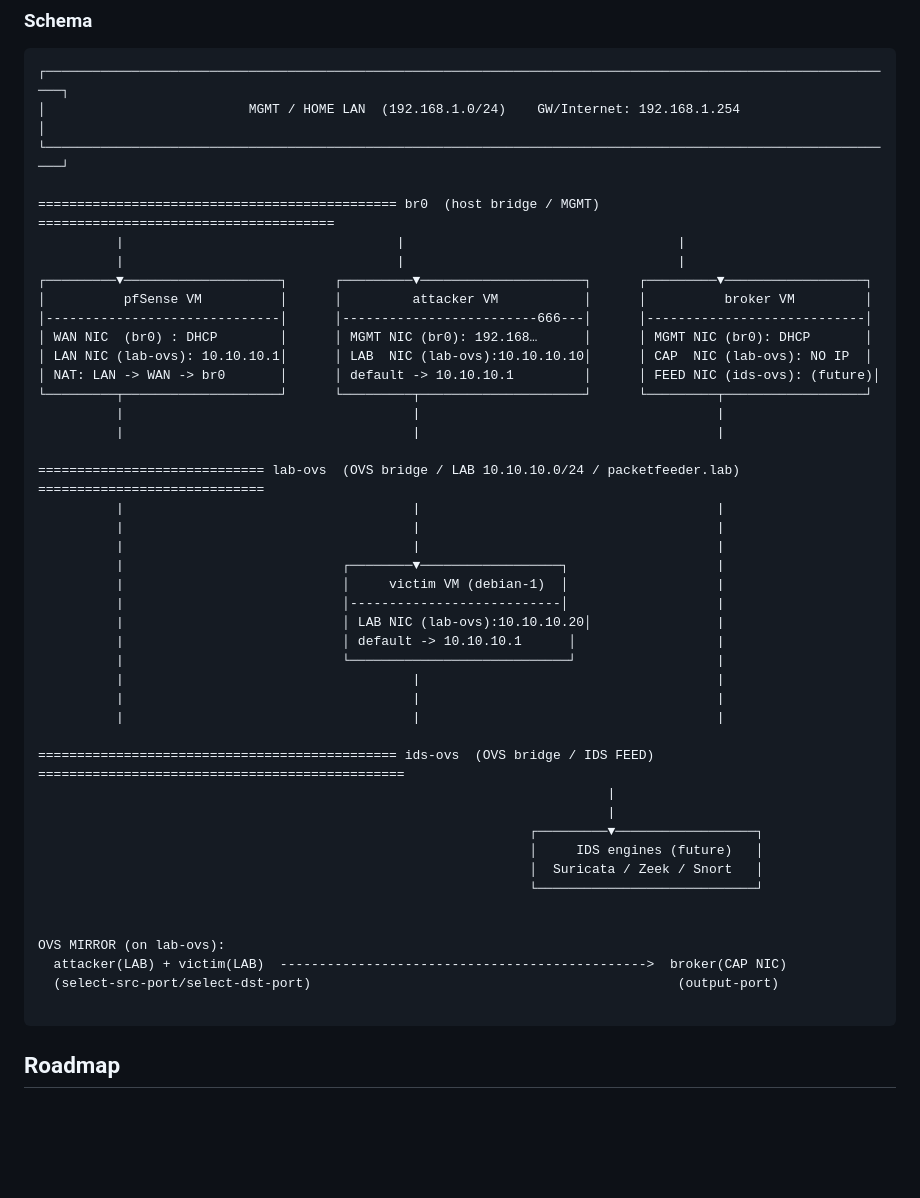
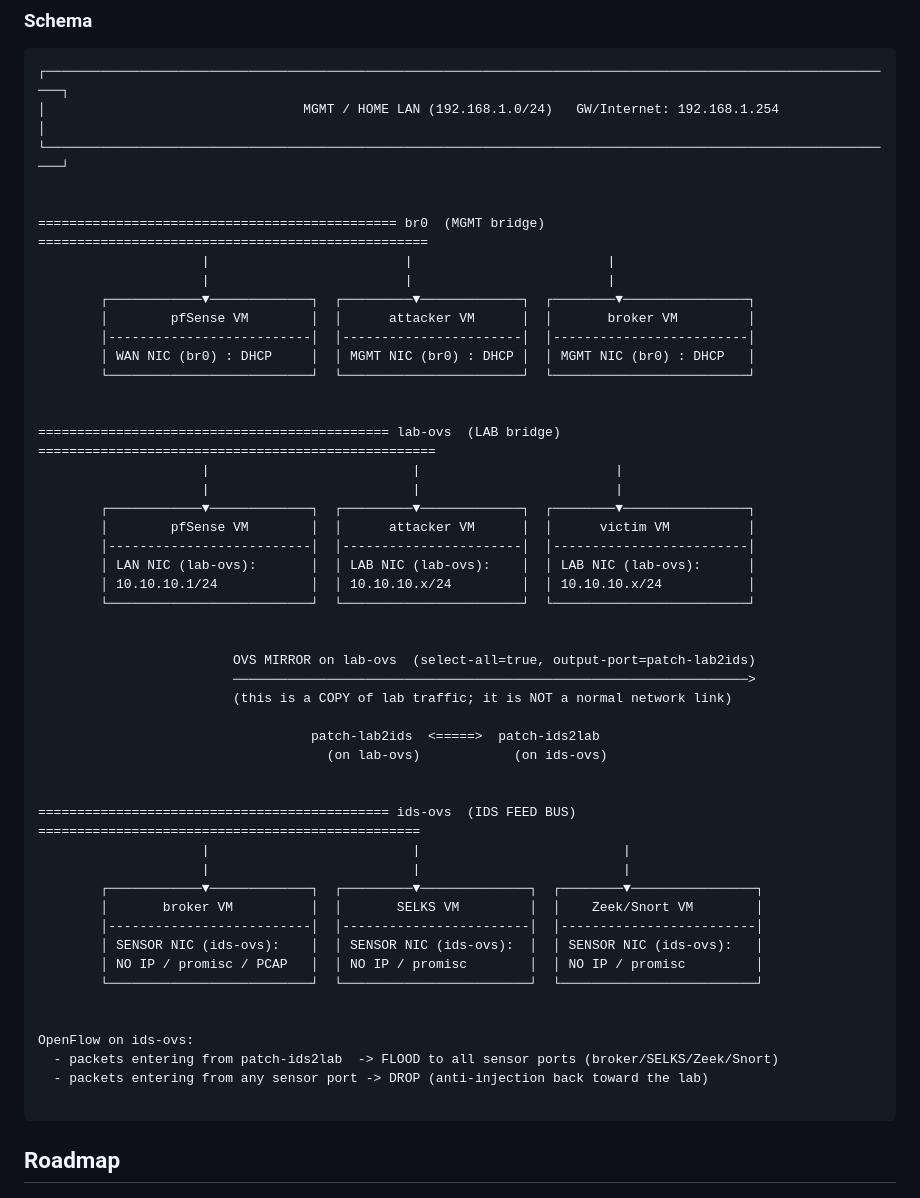
Before and after one commit to testardou/PacketFeeder, a Markdown page: README.md, the part around the change. Rendered like a GitHub page; blank space fills up the shorter version.

Commit message:
new lab schema

````diff
--- a/README.md
+++ b/README.md
@@ -131,48 +131,53 @@ This lab is designed to generate/replay traffic on an isolated network and captu
 
 ```
 ┌──────────────────────────────────────────────────────────────────────────────────────────────────────────────┐
-│                          MGMT / HOME LAN  (192.168.1.0/24)    GW/Internet: 192.168.1.254                     │
+│                                 MGMT / HOME LAN (192.168.1.0/24)   GW/Internet: 192.168.1.254                │
 └──────────────────────────────────────────────────────────────────────────────────────────────────────────────┘
 
-============================================== br0  (host bridge / MGMT) ======================================
-          |                                   |                                   |
-          |                                   |                                   |
-┌─────────▼────────────────────┐      ┌─────────▼─────────────────────┐      ┌─────────▼──────────────────┐
-│          pfSense VM          │      │         attacker VM           │      │          broker VM         │
-│------------------------------│      │-------------------------666---│      │----------------------------│
-│ WAN NIC  (br0) : DHCP        │      │ MGMT NIC (br0): 192.168…      │      │ MGMT NIC (br0): DHCP       │
-│ LAN NIC (lab-ovs): 10.10.10.1│      │ LAB  NIC (lab-ovs):10.10.10.10│      │ CAP  NIC (lab-ovs): NO IP  │
-│ NAT: LAN -> WAN -> br0       │      │ default -> 10.10.10.1         │      │ FEED NIC (ids-ovs): (future)│
-└─────────┬────────────────────┘      └─────────┬─────────────────────┘      └─────────┬──────────────────┘
-          |                                     |                                      |
-          |                                     |                                      |
 
-============================= lab-ovs  (OVS bridge / LAB 10.10.10.0/24 / packetfeeder.lab) =============================
-          |                                     |                                      |
-          |                                     |                                      |
-          |                                     |                                      |
-          |                            ┌────────▼──────────────────┐                   |
-          |                            │     victim VM (debian-1)  │                   |
-          |                            │---------------------------│                   |
-          |                            │ LAB NIC (lab-ovs):10.10.10.20│                |
-          |                            │ default -> 10.10.10.1      │                  |
-          |                            └────────────────────────────┘                  |
-          |                                     |                                      |
-          |                                     |                                      |
-          |                                     |                                      |
-
-============================================== ids-ovs  (OVS bridge / IDS FEED) ===============================================
-                                                                         |
-                                                                         |
-                                                               ┌─────────▼──────────────────┐
-                                                               │     IDS engines (future)   │
-                                                               │  Suricata / Zeek / Snort   │
-                                                               └────────────────────────────┘
+============================================== br0  (MGMT bridge) ==================================================
+                     |                         |                         |
+                     |                         |                         |
+        ┌────────────▼─────────────┐  ┌─────────▼─────────────┐  ┌────────▼────────────────┐
+        │        pfSense VM        │  │      attacker VM      │  │       broker VM         │
+        │--------------------------│  │-----------------------│  │-------------------------│
+        │ WAN NIC (br0) : DHCP     │  │ MGMT NIC (br0) : DHCP │  │ MGMT NIC (br0) : DHCP   │
+        └──────────────────────────┘  └───────────────────────┘  └─────────────────────────┘
 
 
-OVS MIRROR (on lab-ovs):
-  attacker(LAB) + victim(LAB)  ----------------------------------------------->  broker(CAP NIC)
-  (select-src-port/select-dst-port)                                               (output-port)
+============================================= lab-ovs  (LAB bridge) ===================================================
+                     |                          |                         |
+                     |                          |                         |
+        ┌────────────▼─────────────┐  ┌─────────▼─────────────┐  ┌────────▼────────────────┐
+        │        pfSense VM        │  │      attacker VM      │  │      victim VM          │
+        │--------------------------│  │-----------------------│  │-------------------------│
+        │ LAN NIC (lab-ovs):       │  │ LAB NIC (lab-ovs):    │  │ LAB NIC (lab-ovs):      │
+        │ 10.10.10.1/24            │  │ 10.10.10.x/24         │  │ 10.10.10.x/24           │
+        └──────────────────────────┘  └───────────────────────┘  └─────────────────────────┘
+
+
+                         OVS MIRROR on lab-ovs  (select-all=true, output-port=patch-lab2ids)
+                         ──────────────────────────────────────────────────────────────────>
+                         (this is a COPY of lab traffic; it is NOT a normal network link)
+
+                                   patch-lab2ids  <=====>  patch-ids2lab
+                                     (on lab-ovs)            (on ids-ovs)
+
+
+============================================= ids-ovs  (IDS FEED BUS) =================================================
+                     |                          |                          |
+                     |                          |                          |
+        ┌────────────▼─────────────┐  ┌─────────▼──────────────┐  ┌────────▼────────────────┐
+        │       broker VM          │  │       SELKS VM         │  │    Zeek/Snort VM        │
+        │--------------------------│  │------------------------│  │-------------------------│
+        │ SENSOR NIC (ids-ovs):    │  │ SENSOR NIC (ids-ovs):  │  │ SENSOR NIC (ids-ovs):   │
+        │ NO IP / promisc / PCAP   │  │ NO IP / promisc        │  │ NO IP / promisc         │
+        └──────────────────────────┘  └────────────────────────┘  └─────────────────────────┘
+
+
+OpenFlow on ids-ovs:
+  - packets entering from patch-ids2lab  -> FLOOD to all sensor ports (broker/SELKS/Zeek/Snort)
+  - packets entering from any sensor port -> DROP (anti-injection back toward the lab)
 
 ```
 
````
